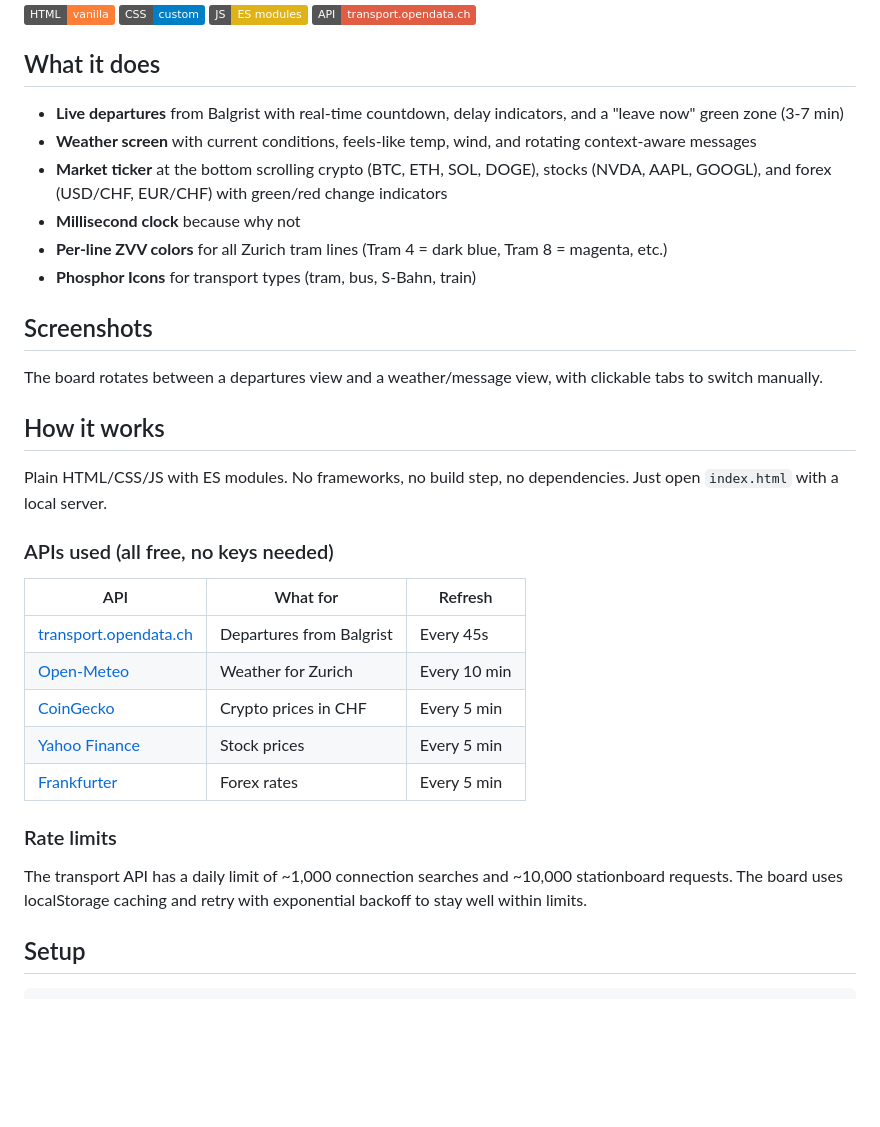
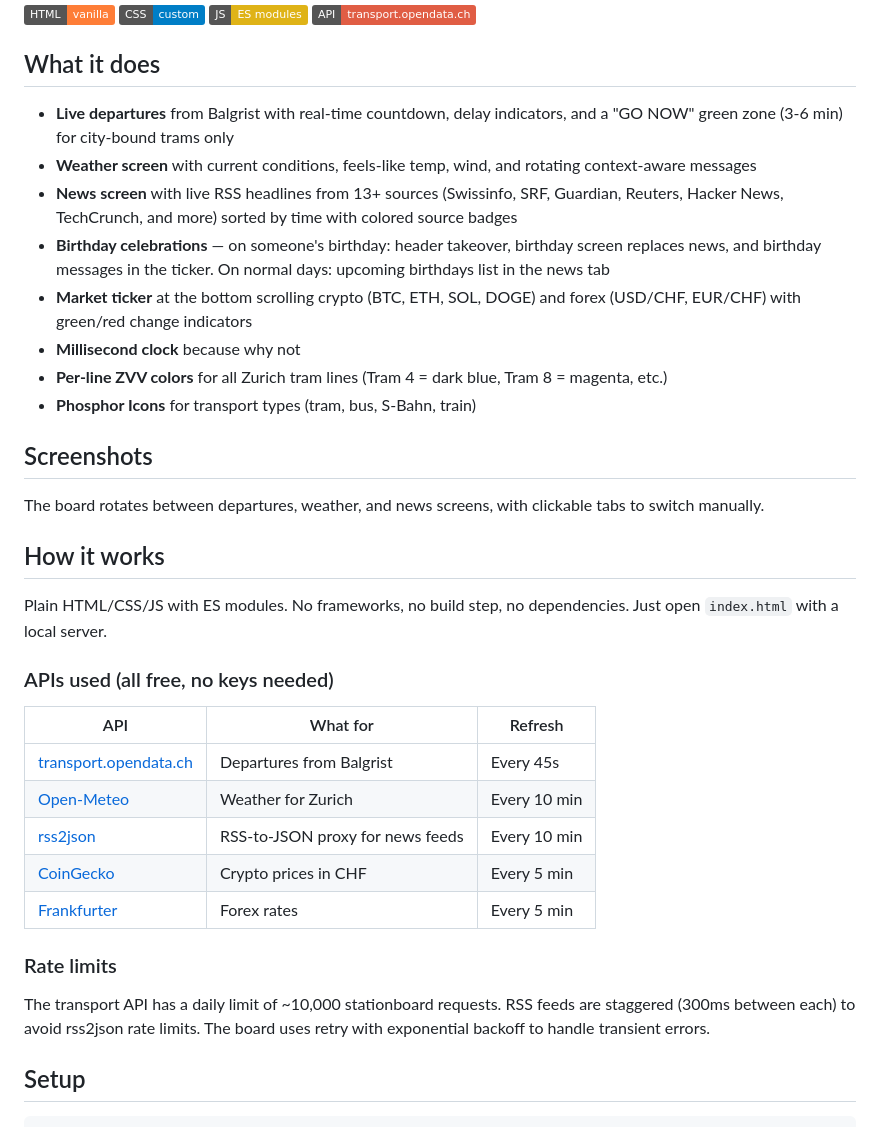
Before and after one commit to peaktwilight/sbb-transport-board, a Markdown page: README.md, the part around one of its changes. GitHub-like rendering; badges without logos; blank space fills up the shorter version.

```diff
--- a/README.md
+++ b/README.md
@@ -6,16 +6,18 @@ A real-time public transport departure board for **Balgrist** tram stop in Zuric
 
 ## What it does
 
-- **Live departures** from Balgrist with real-time countdown, delay indicators, and a "leave now" green zone (3-7 min)
+- **Live departures** from Balgrist with real-time countdown, delay indicators, and a "GO NOW" green zone (3-6 min) for city-bound trams only
 - **Weather screen** with current conditions, feels-like temp, wind, and rotating context-aware messages
-- **Market ticker** at the bottom scrolling crypto (BTC, ETH, SOL, DOGE), stocks (NVDA, AAPL, GOOGL), and forex (USD/CHF, EUR/CHF) with green/red change indicators
+- **News screen** with live RSS headlines from 13+ sources (Swissinfo, SRF, Guardian, Reuters, Hacker News, TechCrunch, and more) sorted by time with colored source badges
+- **Birthday celebrations** — on someone's birthday: header takeover, birthday screen replaces news, and birthday messages in the ticker. On normal days: upcoming birthdays list in the news tab
+- **Market ticker** at the bottom scrolling crypto (BTC, ETH, SOL, DOGE) and forex (USD/CHF, EUR/CHF) with green/red change indicators
 - **Millisecond clock** because why not
 - **Per-line ZVV colors** for all Zurich tram lines (Tram 4 = dark blue, Tram 8 = magenta, etc.)
 - **Phosphor Icons** for transport types (tram, bus, S-Bahn, train)
 
 ## Screenshots
 
-The board rotates between a departures view and a weather/message view, with clickable tabs to switch manually.
+The board rotates between departures, weather, and news screens, with clickable tabs to switch manually.
 
 ## How it works
 
@@ -27,13 +29,13 @@ Plain HTML/CSS/JS with ES modules. No frameworks, no build step, no dependencies
 |-----|----------|---------|
 | [transport.opendata.ch](https://transport.opendata.ch) | Departures from Balgrist | Every 45s |
 | [Open-Meteo](https://open-meteo.com) | Weather for Zurich | Every 10 min |
+| [rss2json](https://rss2json.com) | RSS-to-JSON proxy for news feeds | Every 10 min |
 | [CoinGecko](https://www.coingecko.com/en/api) | Crypto prices in CHF | Every 5 min |
-| [Yahoo Finance](https://finance.yahoo.com) | Stock prices | Every 5 min |
 | [Frankfurter](https://www.frankfurter.app) | Forex rates | Every 5 min |
 
 ### Rate limits
 
-The transport API has a daily limit of ~1,000 connection searches and ~10,000 stationboard requests. The board uses localStorage caching and retry with exponential backoff to stay well within limits.
+The transport API has a daily limit of ~10,000 stationboard requests. RSS feeds are staggered (300ms between each) to avoid rss2json rate limits. The board uses retry with exponential backoff to handle transient errors.
 
 ## Setup
 
```
Also changed, not shown: other parts of README.md (+17 -12 lines).
